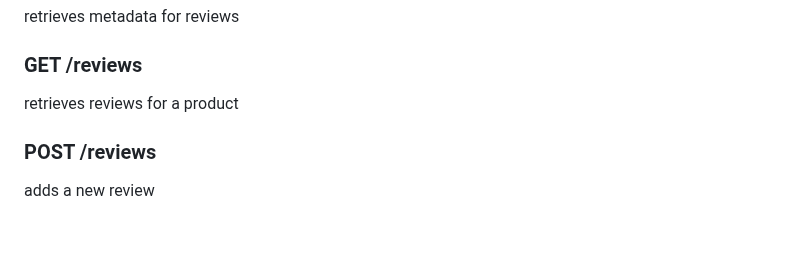
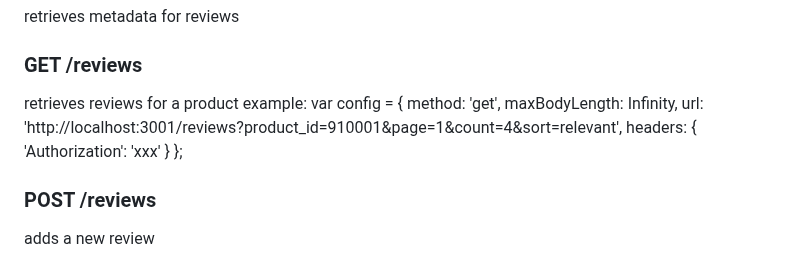
Before and after one commit to 2212-SCO/Review, a Markdown page: README.md, the part around the change. Drawn GitHub-style; blank space fills up the shorter version.

```diff
--- a/README.md
+++ b/README.md
@@ -27,6 +27,16 @@ This API defines the following routes for the Review service:
 retrieves metadata for reviews
 ### GET /reviews
 retrieves reviews for a product
+example:
+var config = {
+  method: 'get',
+maxBodyLength: Infinity,
+  url: 'http://localhost:3001/reviews?product_id=910001&page=1&count=4&sort=relevant',
+  headers: {
+    'Authorization': 'xxx'
+  }
+};
+
 ### POST /reviews
 adds a new review
 ### PUT /reviews/:review_id/helpful
```
